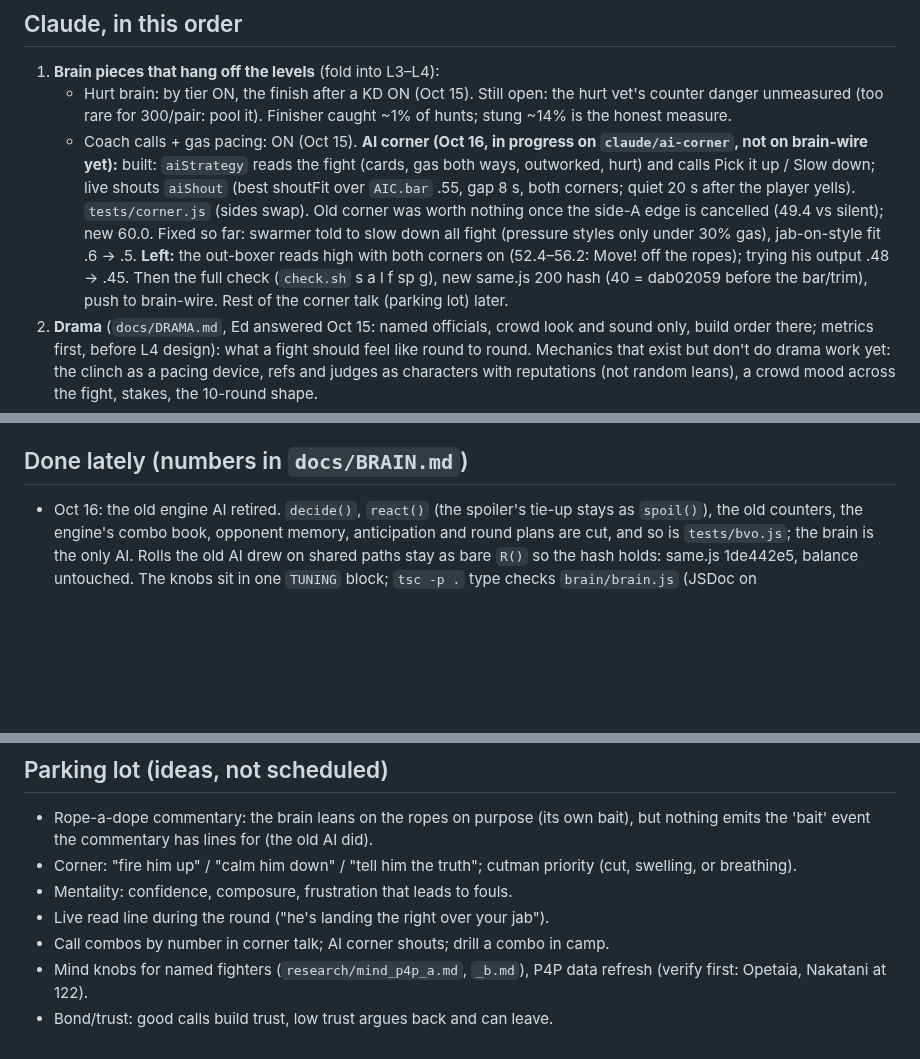
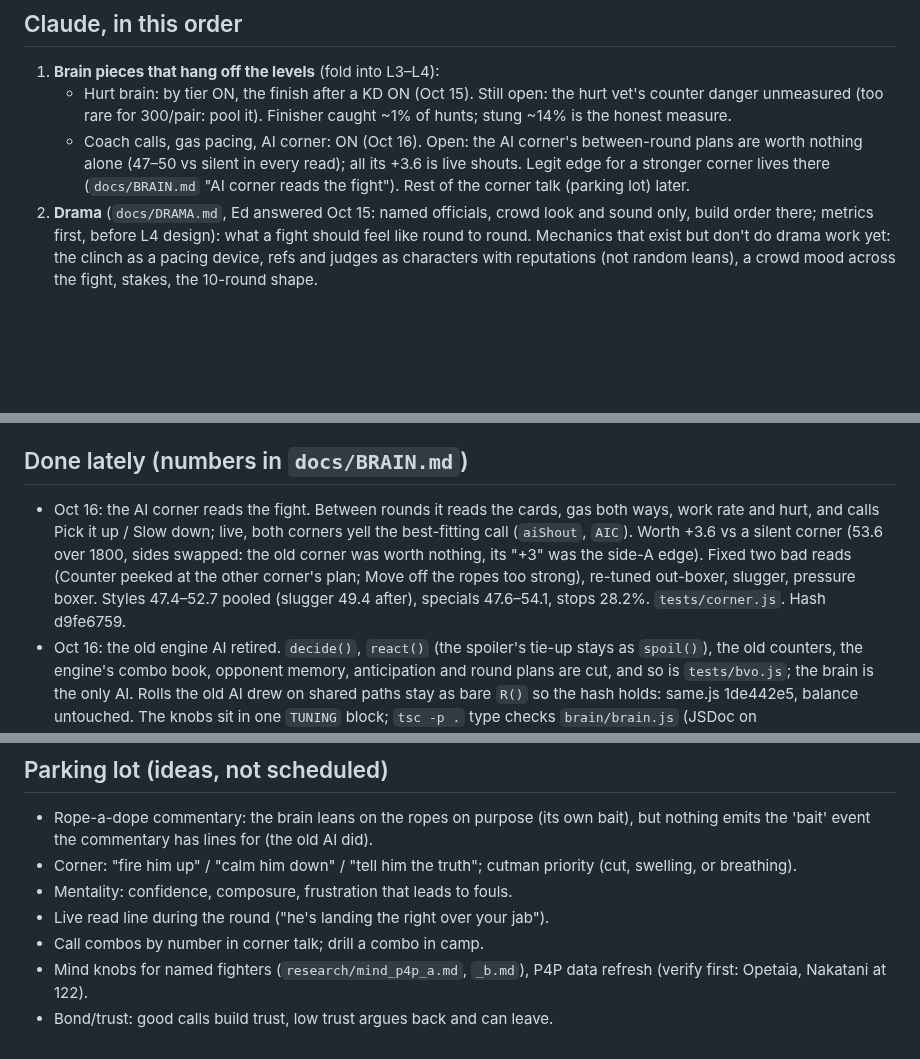
Before and after one commit to Ednerrd/Last-Bell, a Markdown page: ROADMAP.md, 3 parts joined by grey strips. Rendered like a GitHub page; blank space fills up the shorter version.

```diff
--- a/ROADMAP.md
+++ b/ROADMAP.md
@@ -8,7 +8,7 @@ The only to-do list. When something is done, delete its line here and put the nu
 ## Claude, in this order
 1. **Brain pieces that hang off the levels** (fold into L3–L4):
    - Hurt brain: by tier ON, the finish after a KD ON (Oct 15). Still open: the hurt vet's counter danger unmeasured (too rare for 300/pair: pool it). Finisher caught ~1% of hunts; stung ~14% is the honest measure.
-   - Coach calls + gas pacing: ON (Oct 15). **AI corner (Oct 16, in progress on `claude/ai-corner`, not on brain-wire yet):** built: `aiStrategy` reads the fight (cards, gas both ways, outworked, hurt) and calls Pick it up / Slow down; live shouts `aiShout` (best shoutFit over `AIC.bar` .55, gap 8 s, both corners; quiet 20 s after the player yells). `tests/corner.js` (sides swap). Old corner was worth nothing once the side-A edge is cancelled (49.4 vs silent); new 60.0. Fixed so far: swarmer told to slow down all fight (pressure styles only under 30% gas), jab-on-style fit .6 → .5. **Left:** the out-boxer reads high with both corners on (52.4–56.2: Move! off the ropes); trying his output .48 → .45. Then the full check (`check.sh` s a l f sp g), new same.js 200 hash (40 = dab02059 before the bar/trim), push to brain-wire. Rest of the corner talk (parking lot) later.
+   - Coach calls, gas pacing, AI corner: ON (Oct 16). Open: the AI corner's between-round plans are worth nothing alone (47–50 vs silent in every read); all its +3.6 is live shouts. Legit edge for a stronger corner lives there (`docs/BRAIN.md` "AI corner reads the fight"). Rest of the corner talk (parking lot) later.
 2. **Drama** (`docs/DRAMA.md`, Ed answered Oct 15: named officials, crowd look and sound only, build order there; metrics first, before L4 design): what a fight should feel like round to round. Mechanics that exist but don't do drama work yet: the clinch as a pacing device, refs and judges as characters with reputations (not random leans), a crowd mood across the fight, stakes, the 10-round shape.
 3. **L4 learning** (skills grow from fights and camp; style/stance know grows; opponent memory for rematches; scars like gun-shy after a KO). Before traits (Ed, Oct 15: the learning brain every fighter has is the heart of the game; some traits can grow out of it). Learn more from losses than wins (no snowball); per-opponent memory fades fast, style know slowly, skills only when unused; the fighter grows on his own, the player picks what camp drills.
    - The corner's lessons (`teach()`, `F.read.les`, `tests/teach.js`) only fed the old AI's plan: since Oct 16 nothing in the brain reads them (only the 'learned' commentary line). Wire them into the brain's plan here, or cut them.
@@ -19,6 +19,7 @@ The only to-do list. When something is done, delete its line here and put the nu
 6. **After the whole engine is done (items 1–5):** 3D phase 1 (`proto/PLAN.md`; Ed's top gripe is the 2D look: fighters, punches, distance, can't read punches), footwork during punches (in 3D), career back, L5 (skill sheet UI), gym mode steps 3–6 (`docs/GYM.md`).
 
 ## Done lately (numbers in `docs/BRAIN.md`)
+- Oct 16: the AI corner reads the fight. Between rounds it reads the cards, gas both ways, work rate and hurt, and calls Pick it up / Slow down; live, both corners yell the best-fitting call (`aiShout`, `AIC`). Worth +3.6 vs a silent corner (53.6 over 1800, sides swapped: the old corner was worth nothing, its "+3" was the side-A edge). Fixed two bad reads (Counter peeked at the other corner's plan; Move off the ropes too strong), re-tuned out-boxer, slugger, pressure boxer. Styles 47.4–52.7 pooled (slugger 49.4 after), specials 47.6–54.1, stops 28.2%. `tests/corner.js`. Hash d9fe6759.
 - Oct 16: the old engine AI retired. `decide()`, `react()` (the spoiler's tie-up stays as `spoil()`), the old counters, the engine's combo book, opponent memory, anticipation and round plans are cut, and so is `tests/bvo.js`; the brain is the only AI. Rolls the old AI drew on shared paths stay as bare `R()` so the hash holds: same.js 1de442e5, balance untouched. The knobs sit in one `TUNING` block; `tsc -p .` type checks `brain/brain.js` (JSDoc on Perception/Action). index.html 4,647 → 4,301 lines (with ~50 lines of brain JSDoc inlined).
 - Oct 15: L6 balance pass. Pressure/KO plans no longer pin a brain man in the pocket (old engine leftover: pressure boxer 42.7 -> ~48-50). Style tune (out-boxer output and footwork lean down, counter output up, boxer-puncher power/defense up): styles 48.2–52.1 (was 46.2–54.4), specials 48.3–53.3 (was 42.7–54.5), audit 51.5 / 15.1 / 29.3%, stops 26.6%, one level down 14.4–16.0. Hash 1de442e5.
 - Oct 15: coach calls + gas pacing ON (`BR.coach`, `BR.gas`). The corner's plan and the live shout move his own plan (corner .6, live .45 of it); new calls Pick it up / Slow down (buttons, corner plans, talk). Live shouts at 1200: oracle 54.5, none 51.1, random 45.7: a good coach wins fights, a bad one loses them. Gas: a smart man budgets his tank to the rounds left, spends in the last round and when the other man fades; a novice comes out hot. Styles 47.9–53.9, one level down 15.7–16.7. Hash 8443008f.
@@ -46,6 +47,6 @@ The only to-do list. When something is done, delete its line here and put the nu
 - Corner: "fire him up" / "calm him down" / "tell him the truth"; cutman priority (cut, swelling, or breathing).
 - Mentality: confidence, composure, frustration that leads to fouls.
 - Live read line during the round ("he's landing the right over your jab").
-- Call combos by number in corner talk; AI corner shouts; drill a combo in camp.
+- Call combos by number in corner talk; drill a combo in camp.
 - Mind knobs for named fighters (`research/mind_p4p_a.md`, `_b.md`), P4P data refresh (verify first: Opetaia, Nakatani at 122).
 - Bond/trust: good calls build trust, low trust argues back and can leave.
```
Also changed, not shown: CLAUDE.md (+7 -5 lines), docs/BRAIN.md (+38 -0 lines).
